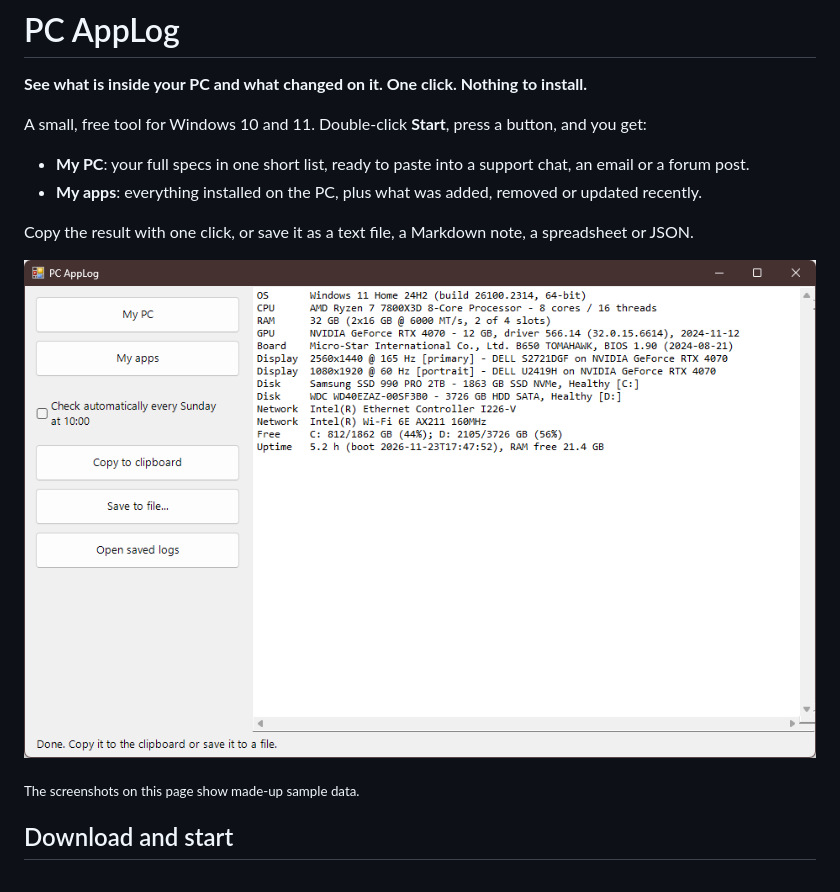
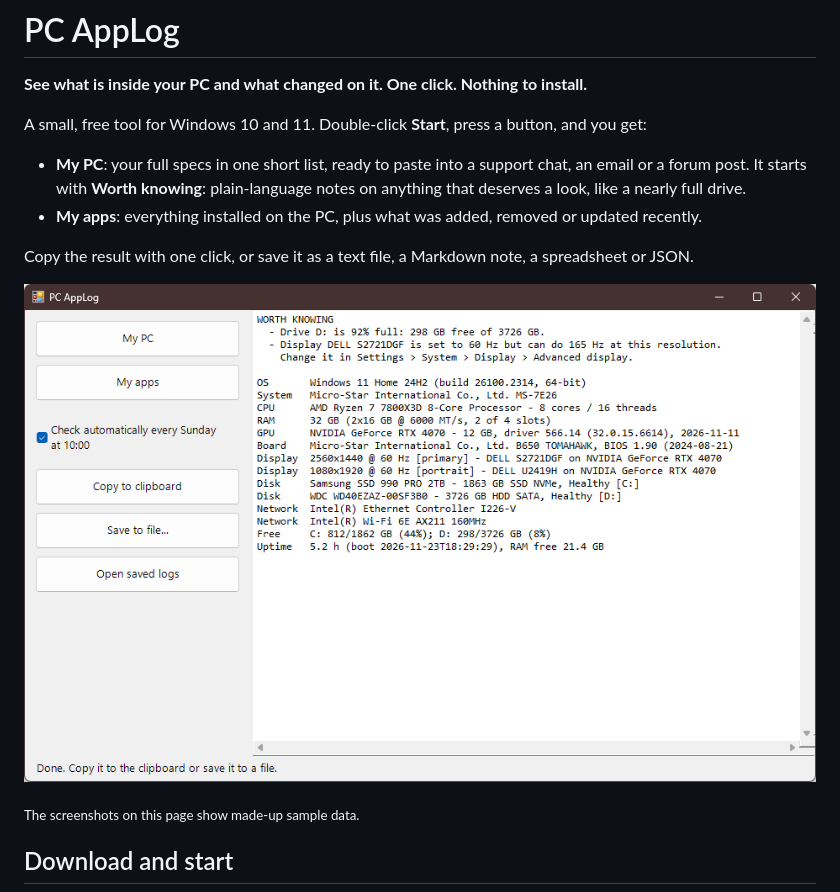
Before and after one commit to KiyViz/Personal-PC-AppLog, a Markdown page: README.md, the part around one of its changes. Rendered like a GitHub page; pictures changed too: docs/screenshots/my-pc.png.

```diff
--- a/README.md
+++ b/README.md
@@ -4,7 +4,7 @@
 
 A small, free tool for Windows 10 and 11. Double-click **Start**, press a button, and you get:
 
-- **My PC**: your full specs in one short list, ready to paste into a support chat, an email or a forum post.
+- **My PC**: your full specs in one short list, ready to paste into a support chat, an email or a forum post. It starts with **Worth knowing**: plain-language notes on anything that deserves a look, like a nearly full drive.
 - **My apps**: everything installed on the PC, plus what was added, removed or updated recently.
 
 Copy the result with one click, or save it as a text file, a Markdown note, a spreadsheet or JSON.
```
Also changed, not shown: other parts of README.md (+13 -1 lines), AGENTS.md (+2 -0 lines), docs/screenshots/my-apps.png, docs/screenshots/welcome.png, 7 other files.
